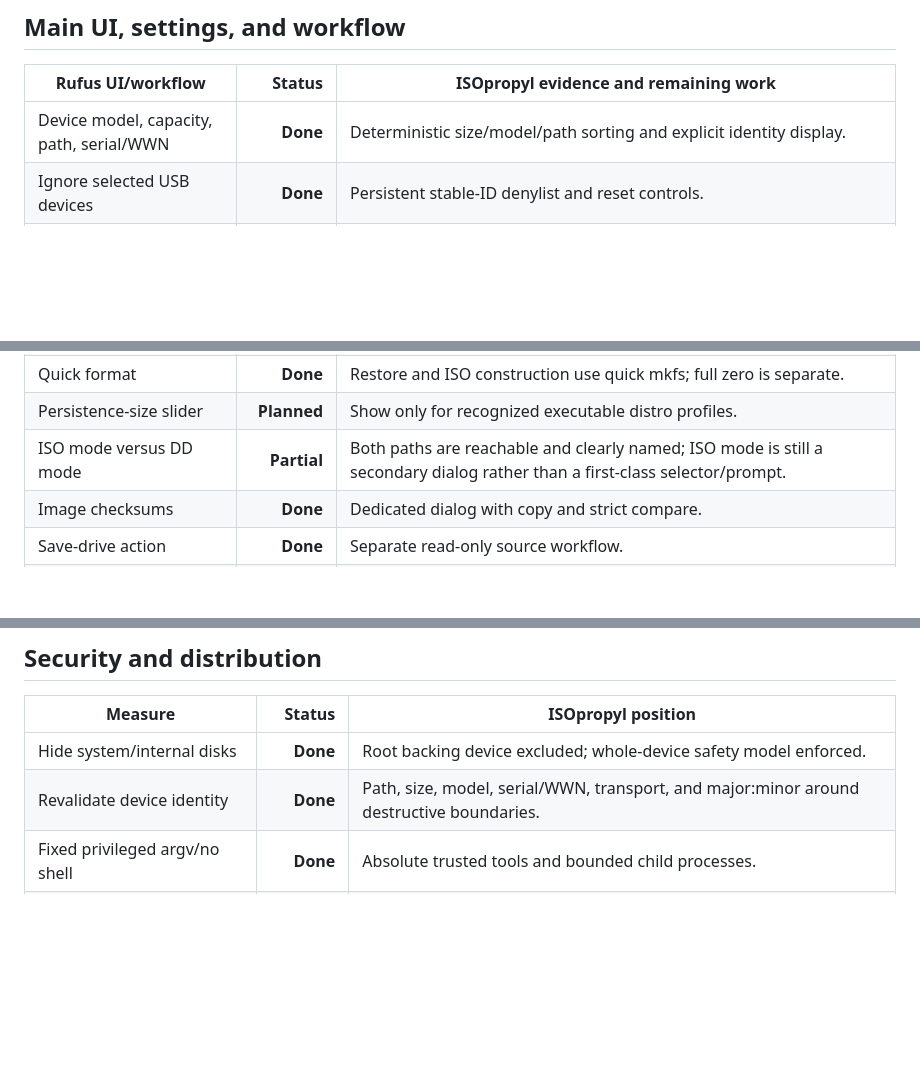
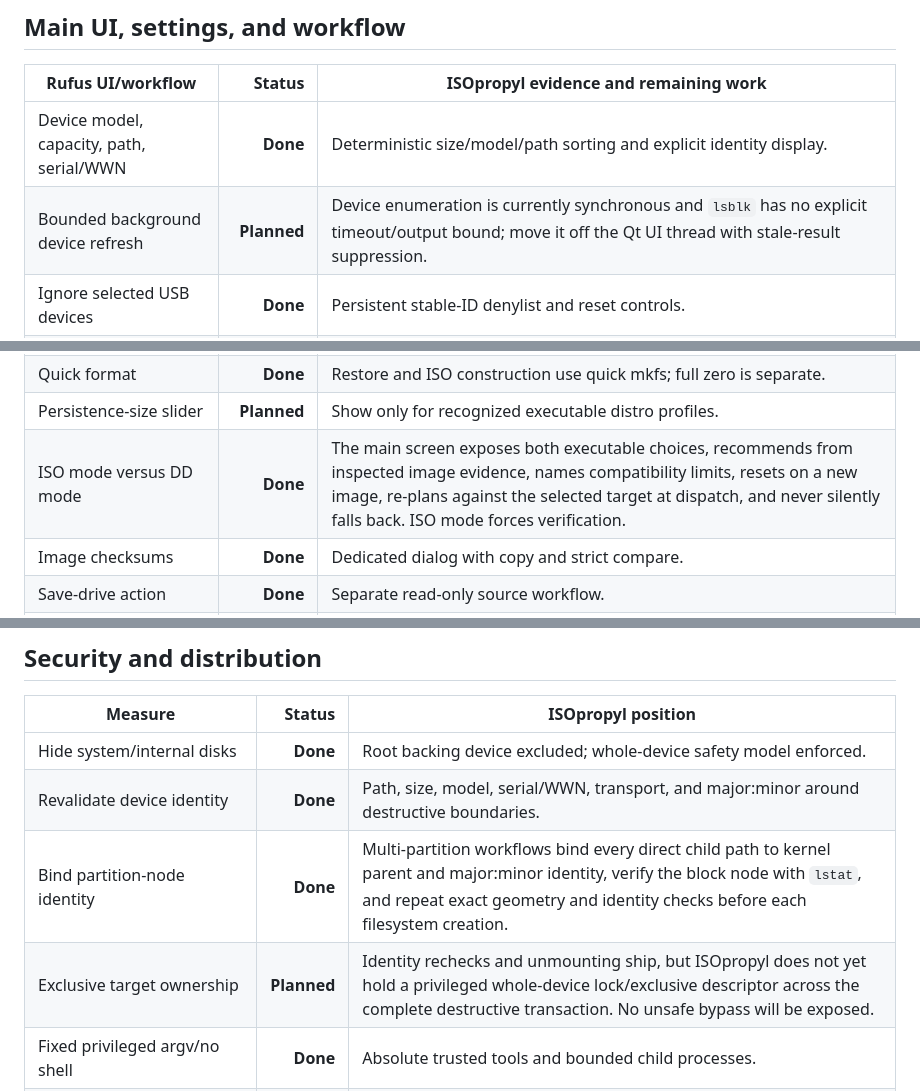
Before and after one commit to codebooker/isopropyl, a Markdown page: FEATURE_MATRIX.md, 3 parts joined by grey strips. Drawn GitHub-style; blank space fills up the shorter version.

```diff
--- a/FEATURE_MATRIX.md
+++ b/FEATURE_MATRIX.md
@@ -108,6 +108,7 @@ Status meanings:
 | Rufus UI/workflow | Status | ISOpropyl evidence and remaining work |
 |---|---:|---|
 | Device model, capacity, path, serial/WWN | **Done** | Deterministic size/model/path sorting and explicit identity display. |
+| Bounded background device refresh | **Planned** | Device enumeration is currently synchronous and `lsblk` has no explicit timeout/output bound; move it off the Qt UI thread with stale-result suppression. |
 | Ignore selected USB devices | **Done** | Persistent stable-ID denylist and reset controls. |
 | Show USB hard drives/SSDs | **Done** | Visible explicit opt-in; root/internal disks remain excluded. |
 | Partition scheme selector | **Partial** | MBR/GPT available for restore; current ISO profile fixes GPT. |
@@ -117,7 +118,7 @@ Status meanings:
 | Volume label | **Done** | Filesystem-specific validation in restore; ISO mode uses `ISOPROPYL`. |
 | Quick format | **Done** | Restore and ISO construction use quick mkfs; full zero is separate. |
 | Persistence-size slider | **Planned** | Show only for recognized executable distro profiles. |
-| ISO mode versus DD mode | **Partial** | Both paths are reachable and clearly named; ISO mode is still a secondary dialog rather than a first-class selector/prompt. |
+| ISO mode versus DD mode | **Done** | The main screen exposes both executable choices, recommends from inspected image evidence, names compatibility limits, resets on a new image, re-plans against the selected target at dispatch, and never silently falls back. ISO mode forces verification. |
 | Image checksums | **Done** | Dedicated dialog with copy and strict compare. |
 | Save-drive action | **Done** | Separate read-only source workflow. |
 | Progress, speed, ETA, cancellation | **Done** | 64-bit counters, stage-aware rolling rate/ETA, cross-thread cancellation. |
@@ -167,6 +168,8 @@ Status meanings:
 |---|---:|---|
 | Hide system/internal disks | **Done** | Root backing device excluded; whole-device safety model enforced. |
 | Revalidate device identity | **Done** | Path, size, model, serial/WWN, transport, and major:minor around destructive boundaries. |
+| Bind partition-node identity | **Done** | Multi-partition workflows bind every direct child path to kernel parent and major:minor identity, verify the block node with `lstat`, and repeat exact geometry and identity checks before each filesystem creation. |
+| Exclusive target ownership | **Planned** | Identity rechecks and unmounting ship, but ISOpropyl does not yet hold a privileged whole-device lock/exclusive descriptor across the complete destructive transaction. No unsafe bypass will be exposed. |
 | Fixed privileged argv/no shell | **Done** | Absolute trusted tools and bounded child processes. |
 | Verified boot components | **Partial** | A release-bundled catalog pins the UEFI:NTFS source commit, exact size, and SHA-256; explicit consent, identity-safe cache binding, in-memory privileged transfer, and full read-back are integrated. GRUB/Syslinux catalogs and signed ISOpropyl release metadata remain. |
 | No unsigned remote scripts | **Policy** | ISOpropyl will never execute a downloaded installer/downloader script. |
```
Also changed, not shown: other parts of FEATURE_MATRIX.md (+15 -14 lines), README.md (+5 -2 lines), ROADMAP.md (+8 -4 lines), data/screenshot.png, 9 other files.
